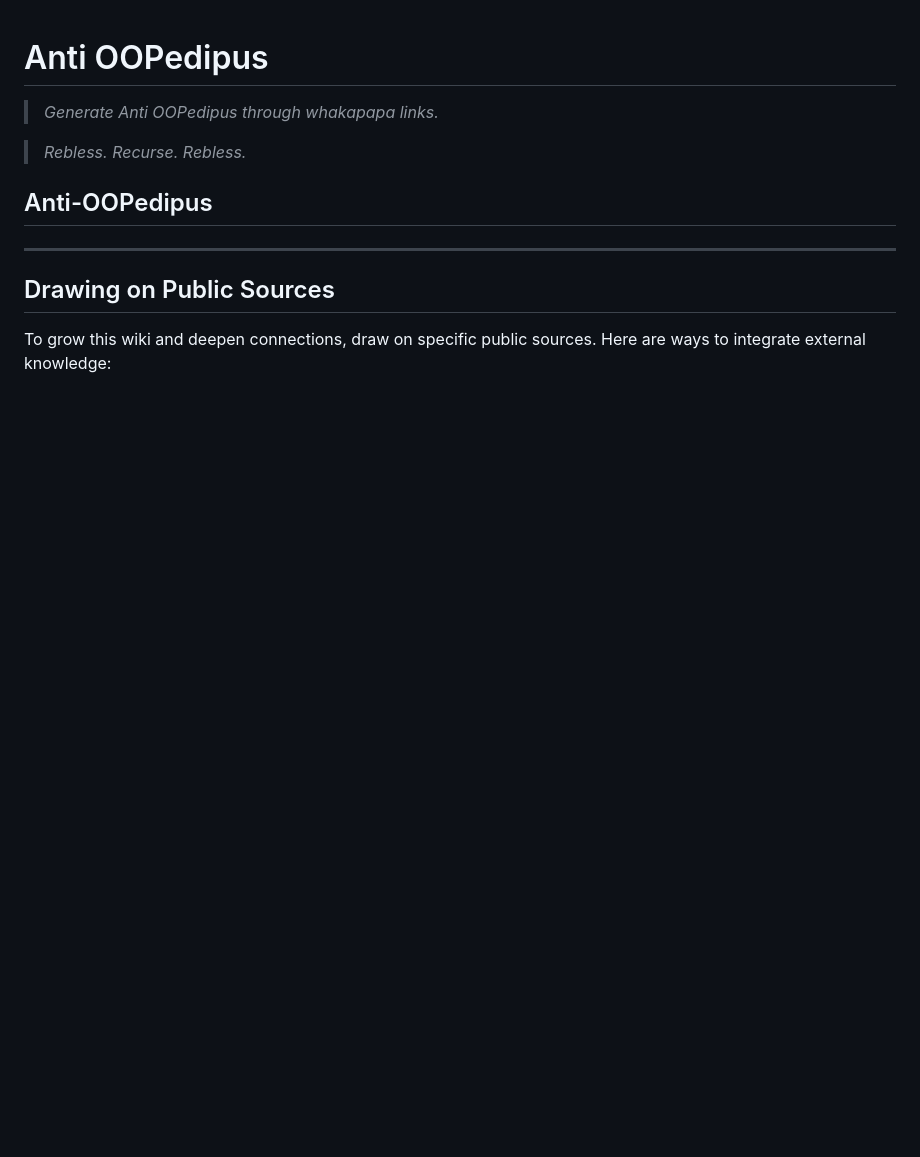
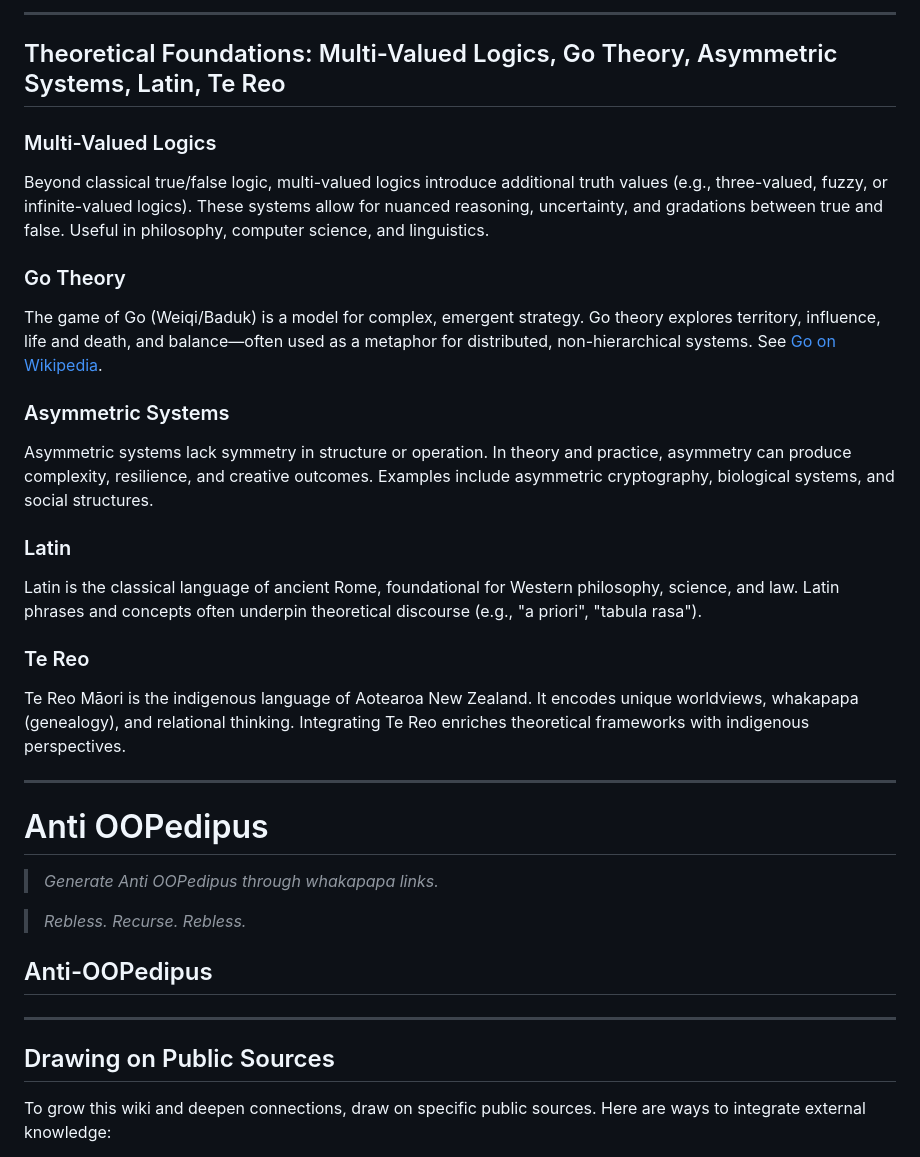
Before and after one commit to HomeOfHotFriends/Wiki2, a Markdown page: Anti-OOPedipus.md, the part around the change. Drawn GitHub-style; blank space fills up the shorter version.

Commit message:
āe#	modified:   Anti-OOPedipus.md

```diff
--- a/Anti-OOPedipus.md
+++ b/Anti-OOPedipus.md
@@ -1,3 +1,24 @@
+
+---
+
+## Theoretical Foundations: Multi-Valued Logics, Go Theory, Asymmetric Systems, Latin, Te Reo
+
+### Multi-Valued Logics
+Beyond classical true/false logic, multi-valued logics introduce additional truth values (e.g., three-valued, fuzzy, or infinite-valued logics). These systems allow for nuanced reasoning, uncertainty, and gradations between true and false. Useful in philosophy, computer science, and linguistics.
+
+### Go Theory
+The game of Go (Weiqi/Baduk) is a model for complex, emergent strategy. Go theory explores territory, influence, life and death, and balance—often used as a metaphor for distributed, non-hierarchical systems. See [Go on Wikipedia](https://en.wikipedia.org/wiki/Go_(game)).
+
+### Asymmetric Systems
+Asymmetric systems lack symmetry in structure or operation. In theory and practice, asymmetry can produce complexity, resilience, and creative outcomes. Examples include asymmetric cryptography, biological systems, and social structures.
+
+### Latin
+Latin is the classical language of ancient Rome, foundational for Western philosophy, science, and law. Latin phrases and concepts often underpin theoretical discourse (e.g., "a priori", "tabula rasa").
+
+### Te Reo
+Te Reo Māori is the indigenous language of Aotearoa New Zealand. It encodes unique worldviews, whakapapa (genealogy), and relational thinking. Integrating Te Reo enriches theoretical frameworks with indigenous perspectives.
+
+---
 
 # Anti OOPedipus
 
```
